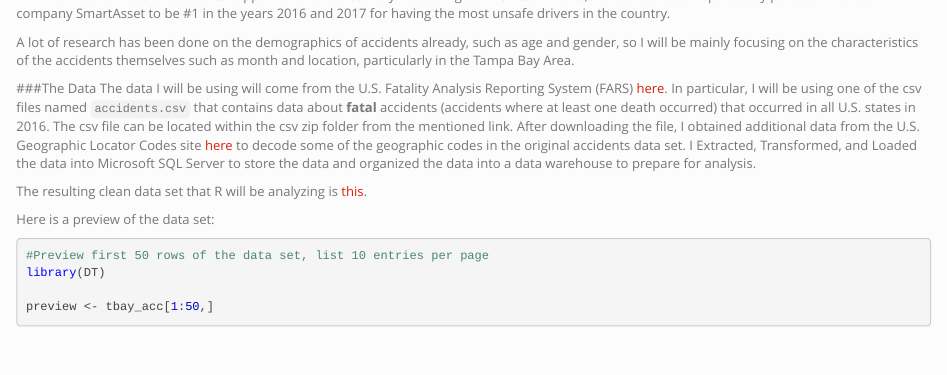
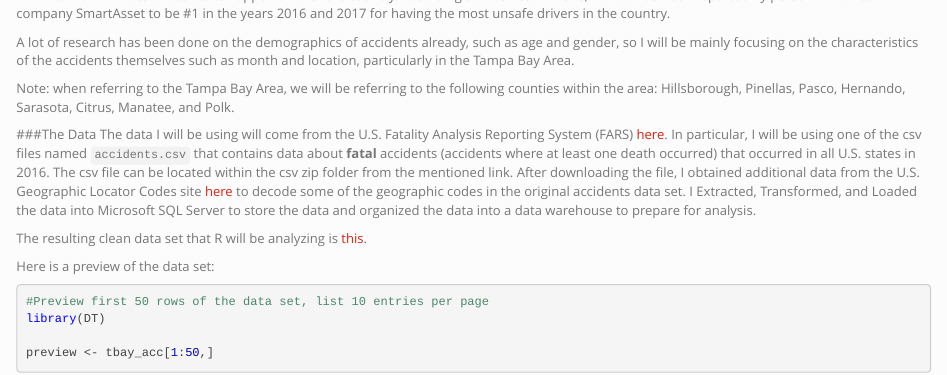
Before and after one commit to SWTong/fatal_crashes, an R Markdown document (index.Rmd): the page in a window 1100 px wide, from 170 px down. Rendered offline with R 4.5, knitr and Pandoc, with nearby package versions; some code elsewhere in the file could not run offline.

Commit message:
add a note about the definition of Tampa Bay that will be used throughout the analysis

```diff
--- a/index.Rmd
+++ b/index.Rmd
@@ -48,6 +48,8 @@ tbay_map
 Lots of accidents happen all over the country. According to [ABC Action News](https://www.abcactionnews.com/news/state/florida-has-the-worst-drivers-in-the-nation-ranked-1-two-years-in-a-row), Florida has been reported by personal-finance company SmartAsset to be #1 in the years 2016 and 2017 for having the most unsafe drivers in the country.
 
 A lot of research has been done on the demographics of accidents already, such as age and gender, so I will be mainly focusing on the characteristics of the accidents themselves such as month and location, particularly in the Tampa Bay Area.
+
+Note: when referring to the Tampa Bay Area, we will be referring to the following counties within the area: Hillsborough, Pinellas, Pasco, Hernando, Sarasota, Citrus, Manatee, and Polk.
 
 
 ###The Data
```
